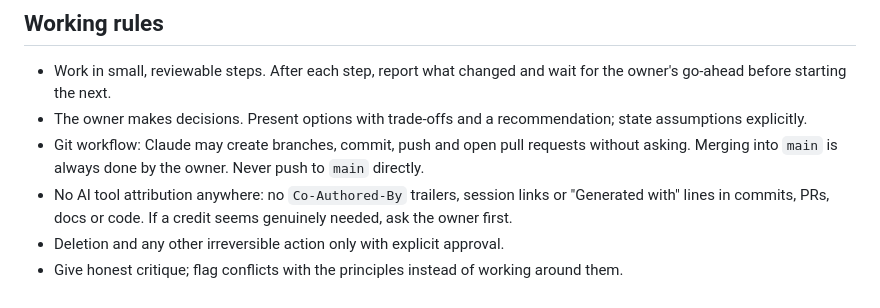
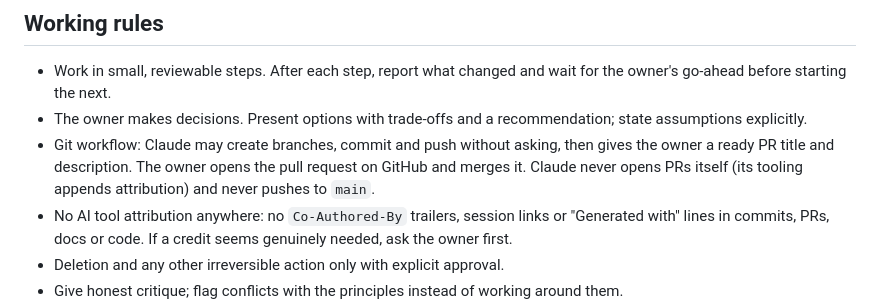
Before and after one commit to serhattay1907/Stagorix, a Markdown page: CLAUDE.md, the part around the change. Rendered like a GitHub page.

```diff
--- a/CLAUDE.md
+++ b/CLAUDE.md
@@ -37,7 +37,7 @@ Stagorix is an open-source, brand-agnostic, multi-agent pipeline that turns news
 
 - Work in small, reviewable steps. After each step, report what changed and wait for the owner's go-ahead before starting the next.
 - The owner makes decisions. Present options with trade-offs and a recommendation; state assumptions explicitly.
-- Git workflow: Claude may create branches, commit, push and open pull requests without asking. Merging into `main` is always done by the owner. Never push to `main` directly.
+- Git workflow: Claude may create branches, commit and push without asking, then gives the owner a ready PR title and description. The owner opens the pull request on GitHub and merges it. Claude never opens PRs itself (its tooling appends attribution) and never pushes to `main`.
 - No AI tool attribution anywhere: no `Co-Authored-By` trailers, session links or "Generated with" lines in commits, PRs, docs or code. If a credit seems genuinely needed, ask the owner first.
 - Deletion and any other irreversible action only with explicit approval.
 - Give honest critique; flag conflicts with the principles instead of working around them.
```
Also changed, not shown: docs/DECISIONS.md (+1 -0 lines).
